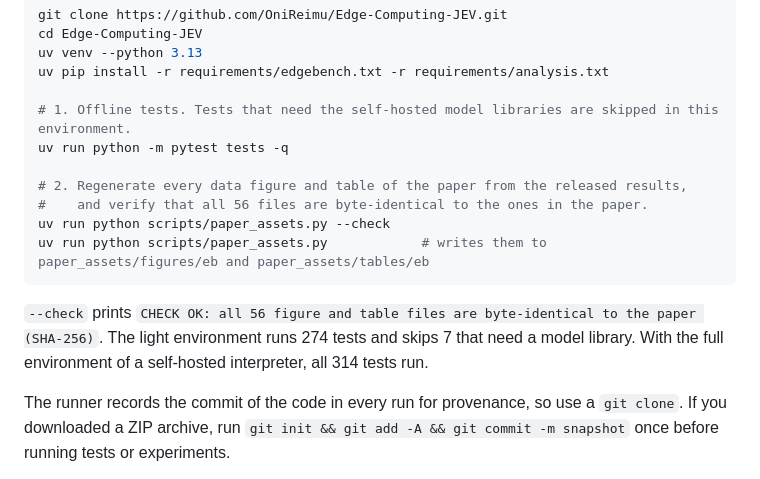
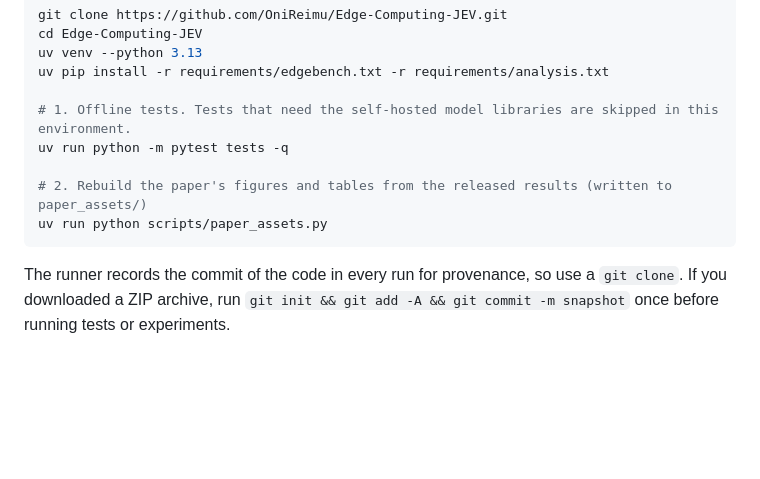
Before and after one commit to OniReimu/Edge-Computing-JEV, a Markdown page: README.md, the part around the change. GitHub-like rendering; blank space fills up the shorter version.

Commit message:
README: shorten the quick start
Co-Authored-By: Claude Opus 5.5 (1M context) <noreply@anthropic.com>

````diff
--- a/README.md
+++ b/README.md
@@ -50,15 +50,9 @@ uv pip install -r requirements/edgebench.txt -r requirements/analysis.txt
 # 1. Offline tests. Tests that need the self-hosted model libraries are skipped in this environment.
 uv run python -m pytest tests -q
 
-# 2. Regenerate every data figure and table of the paper from the released results,
-#    and verify that all 56 files are byte-identical to the ones in the paper.
-uv run python scripts/paper_assets.py --check
-uv run python scripts/paper_assets.py            # writes them to paper_assets/figures/eb and paper_assets/tables/eb
+# 2. Rebuild the paper's figures and tables from the released results (written to paper_assets/)
+uv run python scripts/paper_assets.py
 ```
-
-`--check` prints `CHECK OK: all 56 figure and table files are byte-identical to the paper (SHA-256)`. The light
-environment runs 274 tests and skips 7 that need a model library. With the full environment of a self-hosted
-interpreter, all 314 tests run.
 
 The runner records the commit of the code in every run for provenance, so use a `git clone`. If you downloaded a ZIP
 archive, run `git init && git add -A && git commit -m snapshot` once before running tests or experiments.
````
